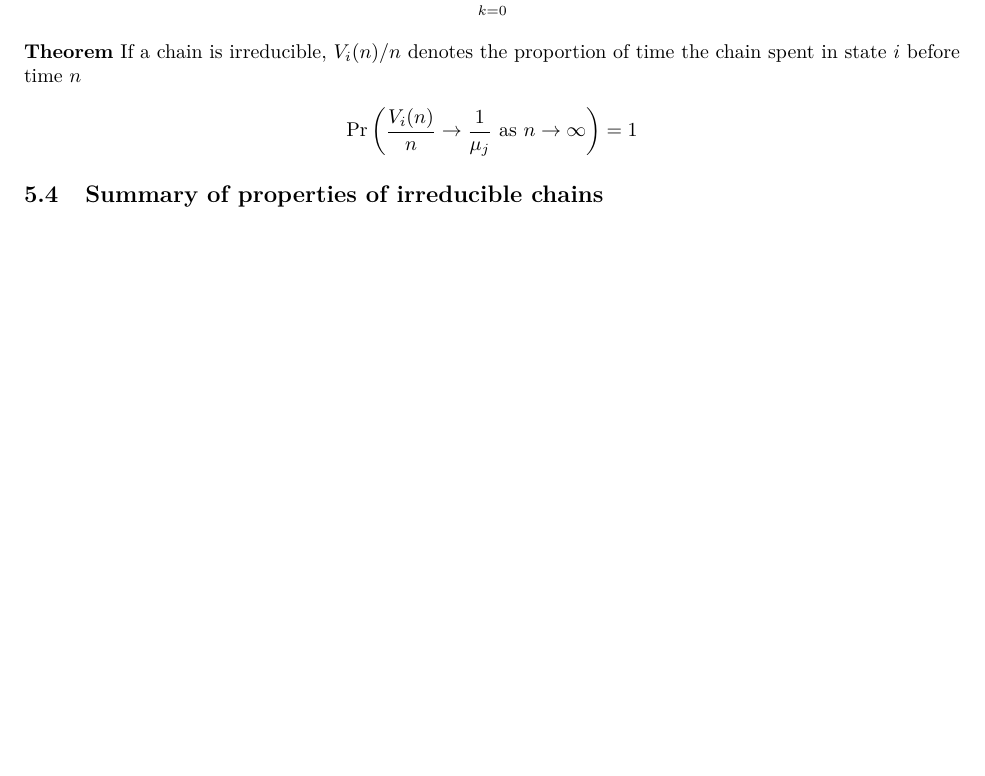
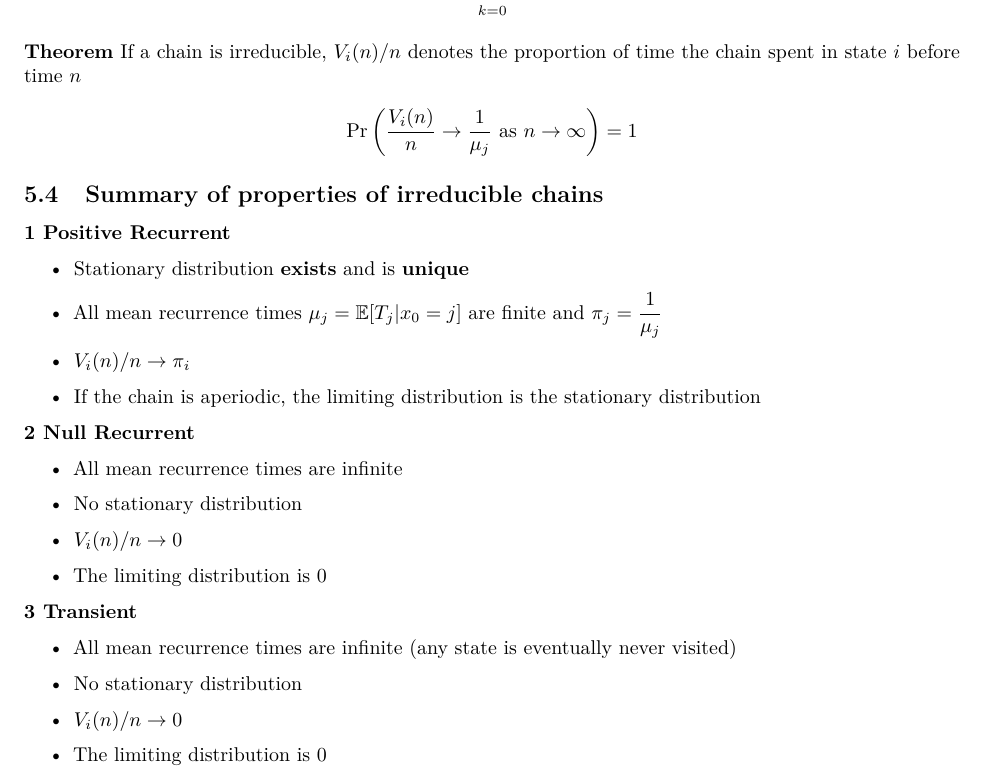
Before and after one commit to isomorphicdude/CalculusFormulae, an R Markdown document (MATH60045_Applied_Probability/Markov_Chains.rmarkdown): part of page 9 of 9 before the commit and part of page 9 of 10 after it, cut so that both start at the same text, the shorter picture padded with empty space. Rendered offline with R 4.5, knitr and Pandoc, then LaTeX, with nearby package versions.

Commit message:
conclude

```diff
--- a/MATH60045_Applied_Probability/Markov_Chains.rmarkdown
+++ b/MATH60045_Applied_Probability/Markov_Chains.rmarkdown
@@ -504,6 +505,36 @@ $$
 
 ## Summary of properties of irreducible chains
 
+**1 Positive Recurrent**
+
+- Stationary distribution **exists** and is **unique**
+
+- All mean recurrence times $\mu_j = \mathbb{E}[T_j | x_0=j]$ are finite and $\pi_j=\dfrac{1}{\mu_j}$
+
+- $V_i(n)/n \to \pi_i$
+
+- If the chain is aperiodic, the limiting distribution is the stationary distribution
+
+**2 Null Recurrent**
+
+- All mean recurrence times are infinite
+
+- No stationary distribution
+
+- $V_i(n)/n \to 0$
+
+- The limiting distribution is $0$
+
+**3 Transient**
+
+- All mean recurrence times are infinite (any state is eventually never visited)
+
+- No stationary distribution
+
+- $V_i(n)/n \to 0$
+
+- The limiting distribution is $0$
+
 # Time reversibility
 
 In this section, we assume the Markov chains are **irreducible and positive recurrent**, therefore there is a unique stationary distribution $\pi$.
```
Also changed, not shown: MATH60045_Applied_Probability/Markov_Chains.rmarkdown (1 more changed lines).
